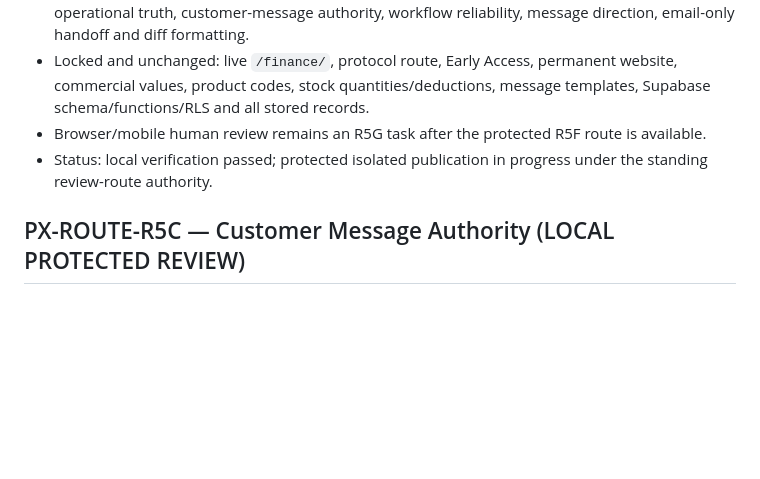
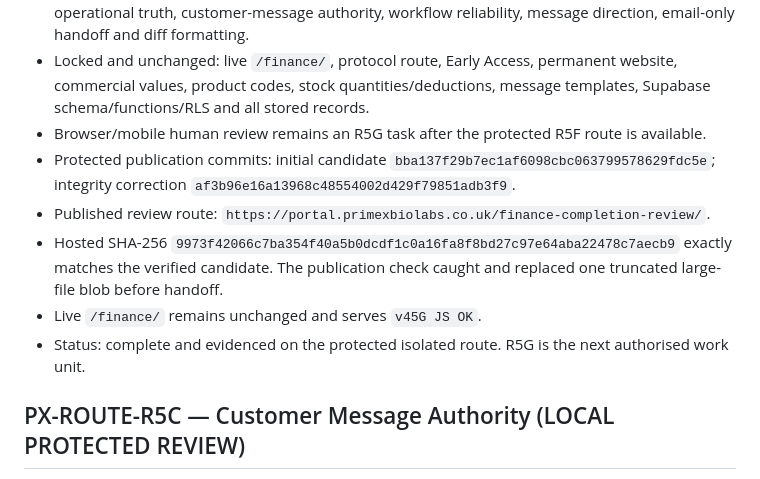
Before and after one commit to clint2795/primex-ecosystem, a Markdown page: finance/FINANCE_HQ_BUILD_CONTROL_LOG.md, the part around the change. Drawn GitHub-style; blank space fills up the shorter version.

Commit message:
Record verified R5F publication

```diff
--- a/finance/FINANCE_HQ_BUILD_CONTROL_LOG.md
+++ b/finance/FINANCE_HQ_BUILD_CONTROL_LOG.md
@@ -12,7 +12,11 @@
 - Verification passed: combined-candidate equality and JavaScript parse, commercial authority, operational truth, customer-message authority, workflow reliability, message direction, email-only handoff and diff formatting.
 - Locked and unchanged: live `/finance/`, protocol route, Early Access, permanent website, commercial values, product codes, stock quantities/deductions, message templates, Supabase schema/functions/RLS and all stored records.
 - Browser/mobile human review remains an R5G task after the protected R5F route is available.
-- Status: local verification passed; protected isolated publication in progress under the standing review-route authority.
+- Protected publication commits: initial candidate `bba137f29b7ec1af6098cbc063799578629fdc5e`; integrity correction `af3b96e16a13968c48554002d429f79851adb3f9`.
+- Published review route: `https://portal.primexbiolabs.co.uk/finance-completion-review/`.
+- Hosted SHA-256 `9973f42066c7ba354f40a5b0dcdf1c0a16fa8f8bd27c97e64aba22478c7aecb9` exactly matches the verified candidate. The publication check caught and replaced one truncated large-file blob before handoff.
+- Live `/finance/` remains unchanged and serves `v45G JS OK`.
+- Status: complete and evidenced on the protected isolated route. R5G is the next authorised work unit.
 
 ## PX-ROUTE-R5C — Customer Message Authority (LOCAL PROTECTED REVIEW)
 
```
Also changed, not shown: finance/FINANCE_HQ_COMPLETION_REGISTER.md (+3 -3 lines).
